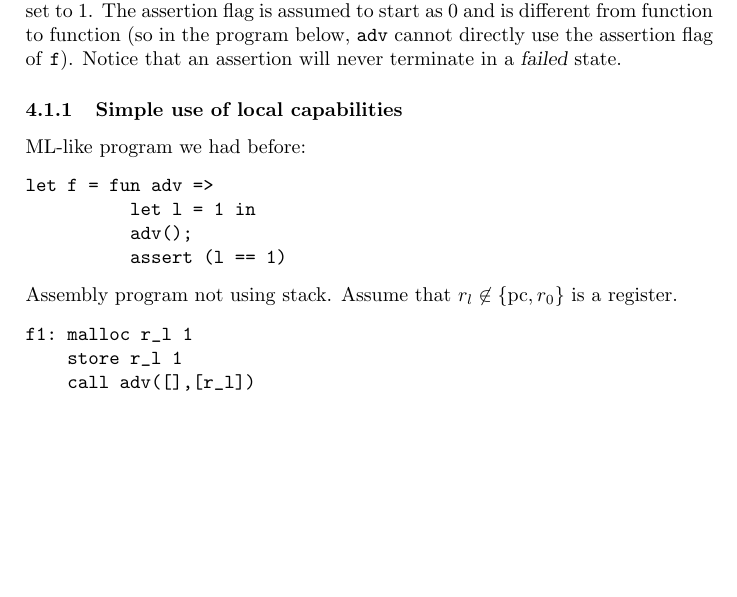
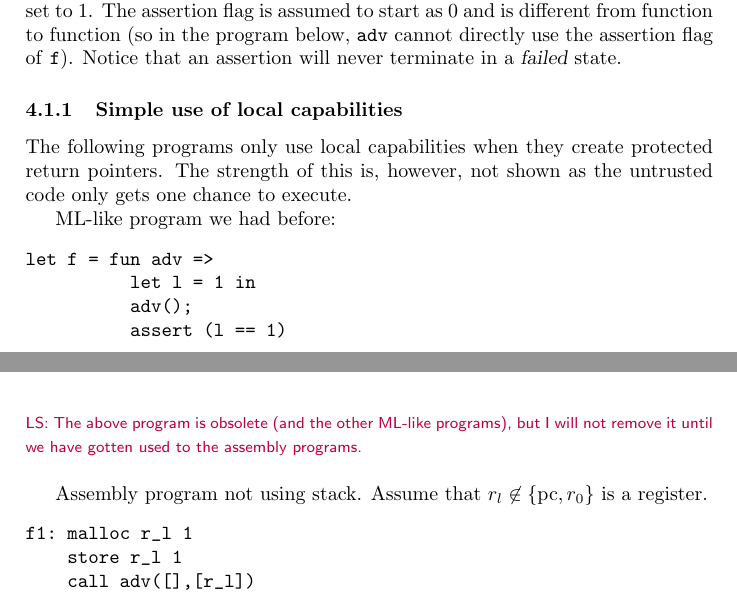
Before and after one commit to dominiquedevriese/capability-machine-reasoning-on-paper, a LaTeX document (local-capability-machine.tex): part of page 12 of 29 before the commit and two parts of pages 12 and 15 of 29 after it, the two joined at a grey line, cut so that both start at the same text, the shorter picture padded with empty space. Compiled offline with pdfLaTeX.

Commit message:
Minor text fixes

```diff
--- a/local-capability-machine.tex
+++ b/local-capability-machine.tex
@@ -1179,6 +1179,8 @@ $r_{\var{priv},m}$ & $w_{p,m}$ \\
 \label{subsec:example-loc-cap}
 In the below, let \texttt{assert(e)} do the following: evaluate \texttt{e} if it evaluates to true, then continue execution, otherwise terminate where a designated assertion flag is set to 1. The assertion flag is assumed to start as 0 and is different from function to function (so in the program below, \texttt{adv} cannot directly use the assertion flag of \texttt{f}). Notice that an assertion will never terminate in a $\failed$ state.
 \subsubsection{Simple use of local capabilities}
+The following programs only use local capabilities when they create protected return pointers. The strength of this is, however, not shown as the untrusted code only gets one chance to execute.
+
 ML-like program we had before:
 \begin{verbatim}
 let f = fun adv =>
@@ -1186,6 +1188,8 @@ let f = fun adv =>
           adv();
           assert (l == 1)
 \end{verbatim}
+\lau{The above program is obsolete (and the other ML-like programs), but I will not remove it until we have gotten used to the assembly programs.}
+
 Assembly program not using stack. Assume that $r_l \not\in \{\pcreg,r_0 \}$ is a register.
 \begin{verbatim}
 f1: malloc r_l 1
```
Also changed, not shown: local-capability-machine.tex (5 more changed lines).
